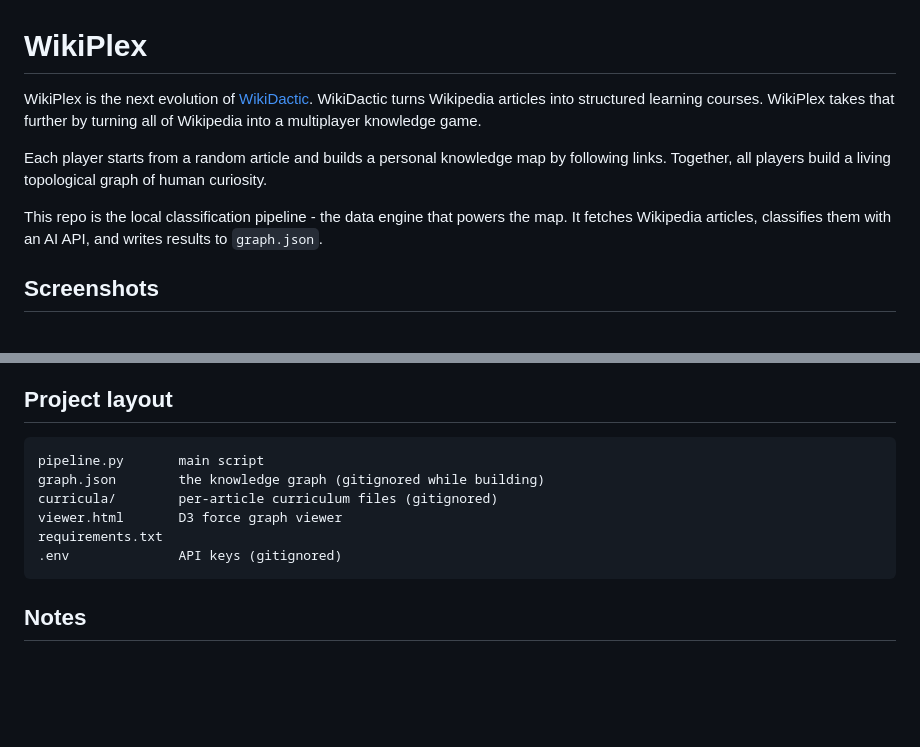
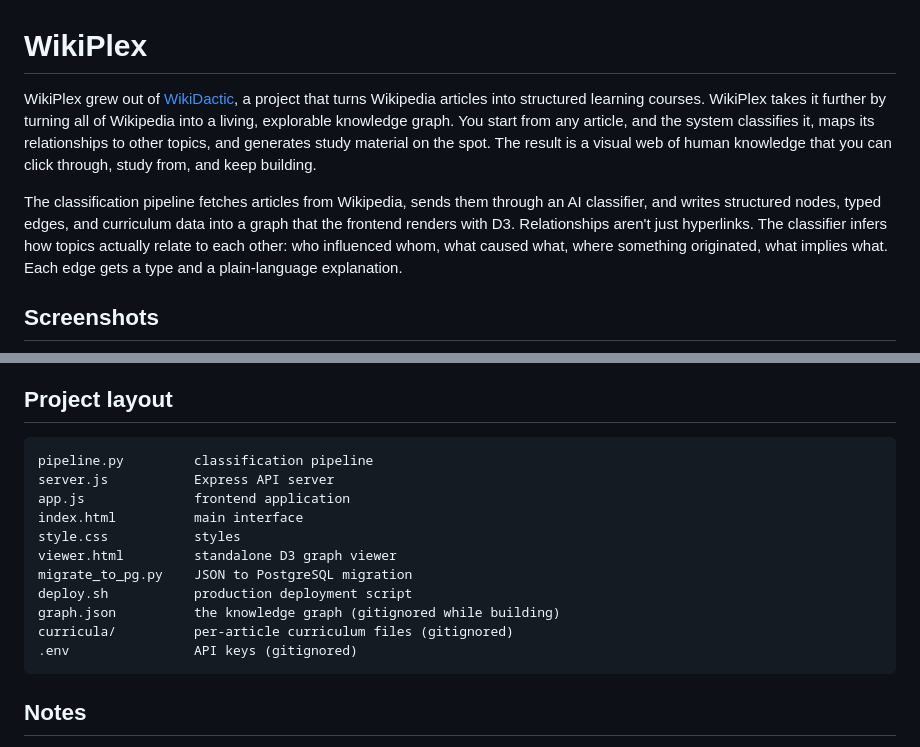
Before and after one commit to nogits-noglory/WikiPlex, a Markdown page: README.md, 2 parts joined by grey strips. Rendered like a GitHub page; blank space fills up the shorter version.

````diff
--- a/README.md
+++ b/README.md
@@ -1,10 +1,8 @@
 # WikiPlex
 
-WikiPlex is the next evolution of [WikiDactic](https://WikiDactic.com). WikiDactic turns Wikipedia articles into structured learning courses. WikiPlex takes that further by turning all of Wikipedia into a multiplayer knowledge game.
+WikiPlex grew out of [WikiDactic](https://wikidactic.com), a project that turns Wikipedia articles into structured learning courses. WikiPlex takes it further by turning all of Wikipedia into a living, explorable knowledge graph. You start from any article, and the system classifies it, maps its relationships to other topics, and generates study material on the spot. The result is a visual web of human knowledge that you can click through, study from, and keep building.
 
-Each player starts from a random article and builds a personal knowledge map by following links. Together, all players build a living topological graph of human curiosity.
-
-This repo is the local classification pipeline - the data engine that powers the map. It fetches Wikipedia articles, classifies them with an AI API, and writes results to `graph.json`.
+The classification pipeline fetches articles from Wikipedia, sends them through an AI classifier, and writes structured nodes, typed edges, and curriculum data into a graph that the frontend renders with D3. Relationships aren't just hyperlinks. The classifier infers how topics actually relate to each other: who influenced whom, what caused what, where something originated, what implies what. Each edge gets a type and a plain-language explanation.
 
 ## Screenshots
 
@@ -54,12 +72,17 @@ Then go to `http://localhost:8000/viewer.html`.
 ## Project layout
 
 ```
-pipeline.py       main script
-graph.json        the knowledge graph (gitignored while building)
-curricula/        per-article curriculum files (gitignored)
-viewer.html       D3 force graph viewer
-requirements.txt
-.env              API keys (gitignored)
+pipeline.py         classification pipeline
+server.js           Express API server
+app.js              frontend application
+index.html          main interface
+style.css           styles
+viewer.html         standalone D3 graph viewer
+migrate_to_pg.py    JSON to PostgreSQL migration
+deploy.sh           production deployment script
+graph.json          the knowledge graph (gitignored while building)
+curricula/          per-article curriculum files (gitignored)
+.env                API keys (gitignored)
 ```
 
 ## Notes
````
Also changed, not shown: other parts of README.md (+34 -14 lines), screenshots/domain-cluster.png (added), screenshots/study-mode.png (added), 4 other files.
